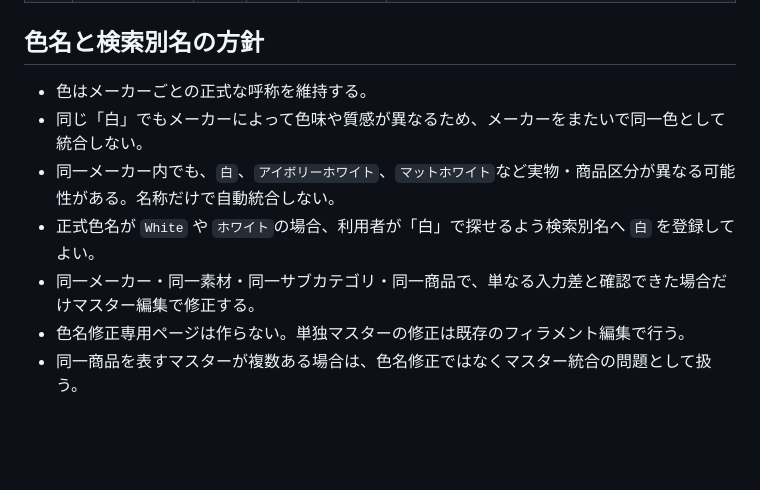
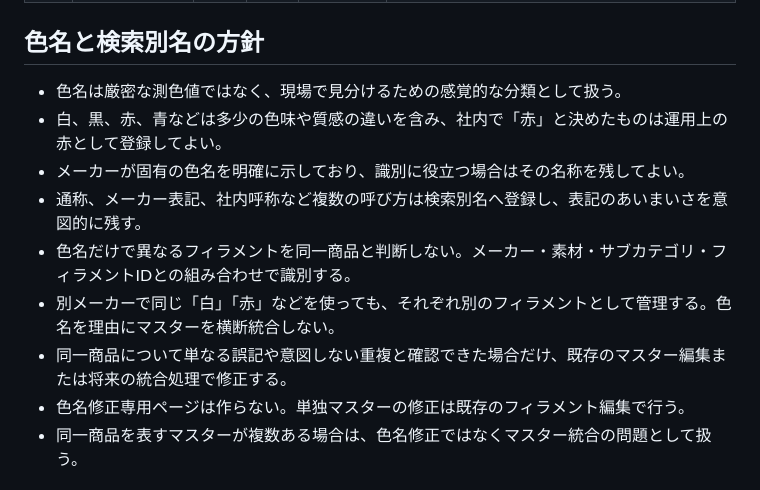
Before and after one commit to Fellowship-Annen/filament-manager, a Markdown page: 開発優先順位.md, the part around the change. Drawn GitHub-style; blank space fills up the shorter version.

```diff
--- a/開発優先順位.md
+++ b/開発優先順位.md
@@ -25,11 +25,13 @@
 
 ## 色名と検索別名の方針
 
-- 色はメーカーごとの正式な呼称を維持する。
-- 同じ「白」でもメーカーによって色味や質感が異なるため、メーカーをまたいで同一色として統合しない。
-- 同一メーカー内でも、`白`、`アイボリーホワイト`、`マットホワイト`など実物・商品区分が異なる可能性がある。名称だけで自動統合しない。
-- 正式色名が `White` や `ホワイト`の場合、利用者が「白」で探せるよう検索別名へ `白` を登録してよい。
-- 同一メーカー・同一素材・同一サブカテゴリ・同一商品で、単なる入力差と確認できた場合だけマスター編集で修正する。
+- 色名は厳密な測色値ではなく、現場で見分けるための感覚的な分類として扱う。
+- 白、黒、赤、青などは多少の色味や質感の違いを含み、社内で「赤」と決めたものは運用上の赤として登録してよい。
+- メーカーが固有の色名を明確に示しており、識別に役立つ場合はその名称を残してよい。
+- 通称、メーカー表記、社内呼称など複数の呼び方は検索別名へ登録し、表記のあいまいさを意図的に残す。
+- 色名だけで異なるフィラメントを同一商品と判断しない。メーカー・素材・サブカテゴリ・フィラメントIDとの組み合わせで識別する。
+- 別メーカーで同じ「白」「赤」などを使っても、それぞれ別のフィラメントとして管理する。色名を理由にマスターを横断統合しない。
+- 同一商品について単なる誤記や意図しない重複と確認できた場合だけ、既存のマスター編集または将来の統合処理で修正する。
 - 色名修正専用ページは作らない。単独マスターの修正は既存のフィラメント編集で行う。
 - 同一商品を表すマスターが複数ある場合は、色名修正ではなくマスター統合の問題として扱う。
 
```
Also changed, not shown: 今回の登録導線.md (+5 -3 lines), 共同開発ガイド.md (+1 -1 lines).
